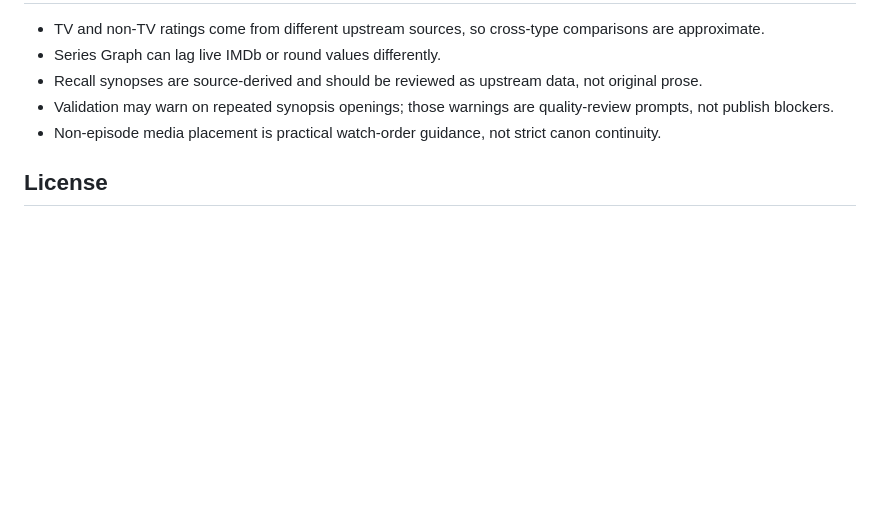
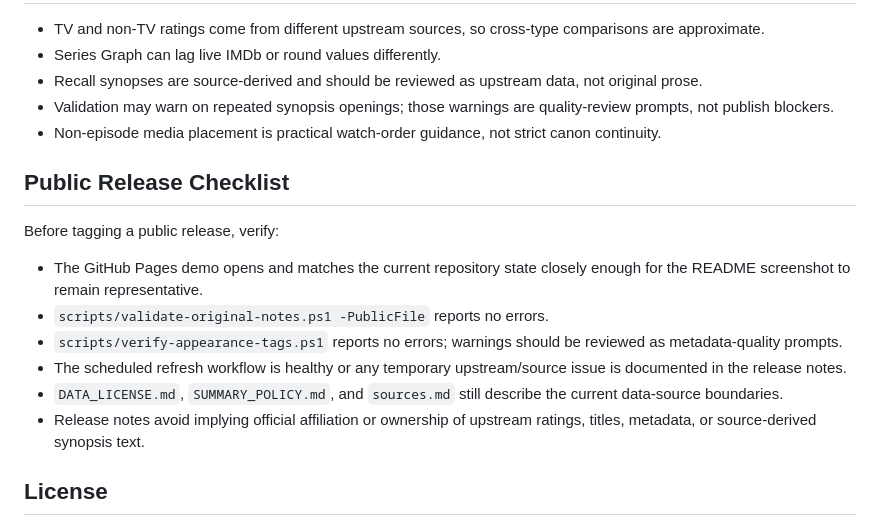
Before and after one commit to victormends/one-piece-ratings-timeline, a Markdown page: README.md, the part around the change. Rendered like a GitHub page; blank space fills up the shorter version.

Commit message:
docs: add public release checklist
Adds a public release checklist and documents validation, workflow, and data-boundary checks before tagging releases.

```diff
--- a/README.md
+++ b/README.md
@@ -97,6 +97,17 @@ See:
 - Validation may warn on repeated synopsis openings; those warnings are quality-review prompts, not publish blockers.
 - Non-episode media placement is practical watch-order guidance, not strict canon continuity.
 
+## Public Release Checklist
+
+Before tagging a public release, verify:
+
+- The GitHub Pages demo opens and matches the current repository state closely enough for the README screenshot to remain representative.
+- `scripts/validate-original-notes.ps1 -PublicFile` reports no errors.
+- `scripts/verify-appearance-tags.ps1` reports no errors; warnings should be reviewed as metadata-quality prompts.
+- The scheduled refresh workflow is healthy or any temporary upstream/source issue is documented in the release notes.
+- `DATA_LICENSE.md`, `SUMMARY_POLICY.md`, and `sources.md` still describe the current data-source boundaries.
+- Release notes avoid implying official affiliation or ownership of upstream ratings, titles, metadata, or source-derived synopsis text.
+
 ## License
 
 Code and original project documentation are MIT-licensed. Upstream-derived ratings, titles, metadata, URLs, vote counts, and source-derived recall synopses are not covered by the MIT license.
```
